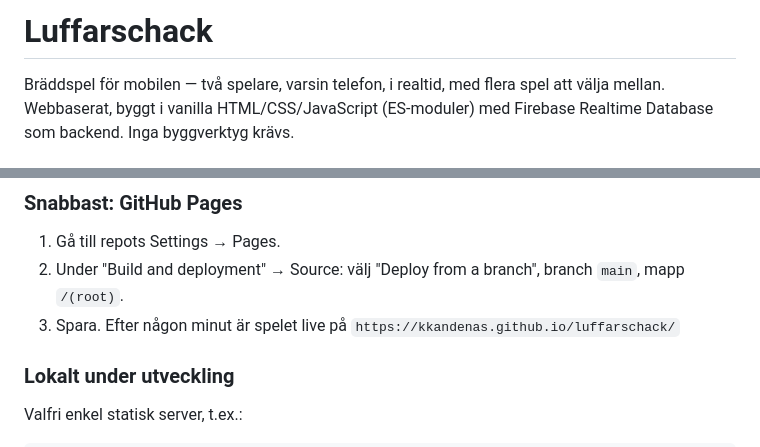
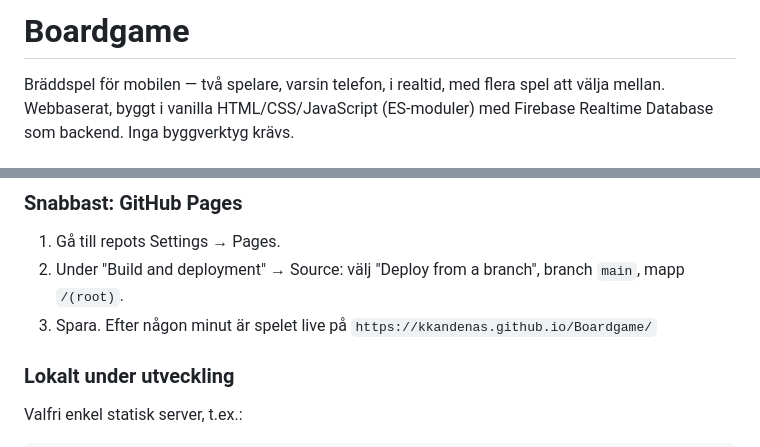
Before and after one commit to KKandenas/Boardgame, a Markdown page: README.md, 2 parts joined by grey strips. Drawn GitHub-style.

Commit message:
Rename project in README.md
Updated project name from 'Luffarschack' to 'Boardgame' in README.

```diff
--- a/README.md
+++ b/README.md
@@ -1,4 +1,4 @@
-# Luffarschack
+# Boardgame
 
 Bräddspel för mobilen — två spelare, varsin telefon, i realtid, med
 flera spel att välja mellan. Webbaserat, byggt i vanilla
@@ -63,7 +63,7 @@ blockeras av webbläsaren annars.
 2. Under "Build and deployment" → Source: välj "Deploy from a branch",
    branch `main`, mapp `/(root)`.
 3. Spara. Efter någon minut är spelet live på
-   `https://kkandenas.github.io/luffarschack/`
+   `https://kkandenas.github.io/Boardgame/`
 
 ### Lokalt under utveckling
 Valfri enkel statisk server, t.ex.:
```
